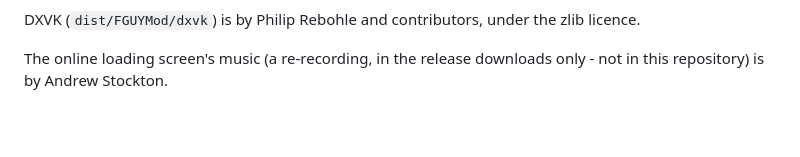
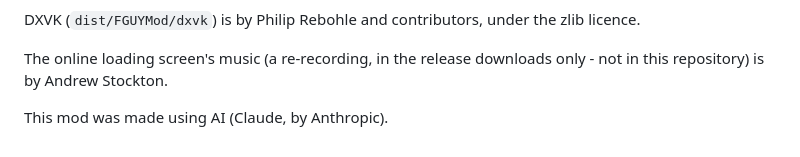
Before and after one commit to alphain24/FGUY-Mod, a Markdown page: README.md, the part around the change. Rendered like a GitHub page; blank space fills up the shorter version.

Commit message:
README: made using AI

```diff
--- a/README.md
+++ b/README.md
@@ -55,3 +55,5 @@ DXVK (`dist/FGUYMod/dxvk`) is by Philip Rebohle and contributors, under the zlib
 
 The online loading screen's music (a re-recording, in the release downloads only - not in this repository) is by
 Andrew Stockton.
+
+This mod was made using AI (Claude, by Anthropic).
```
